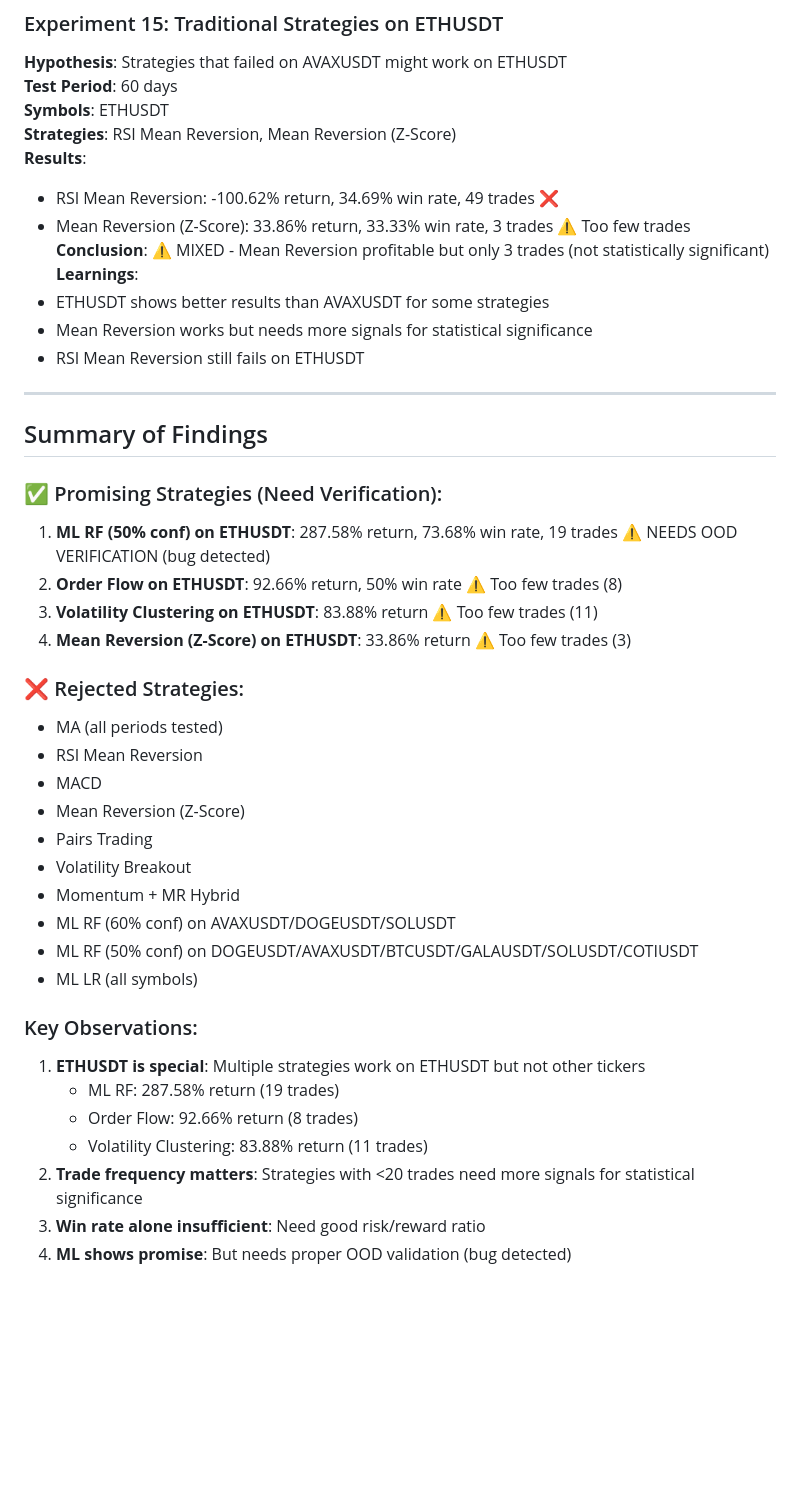
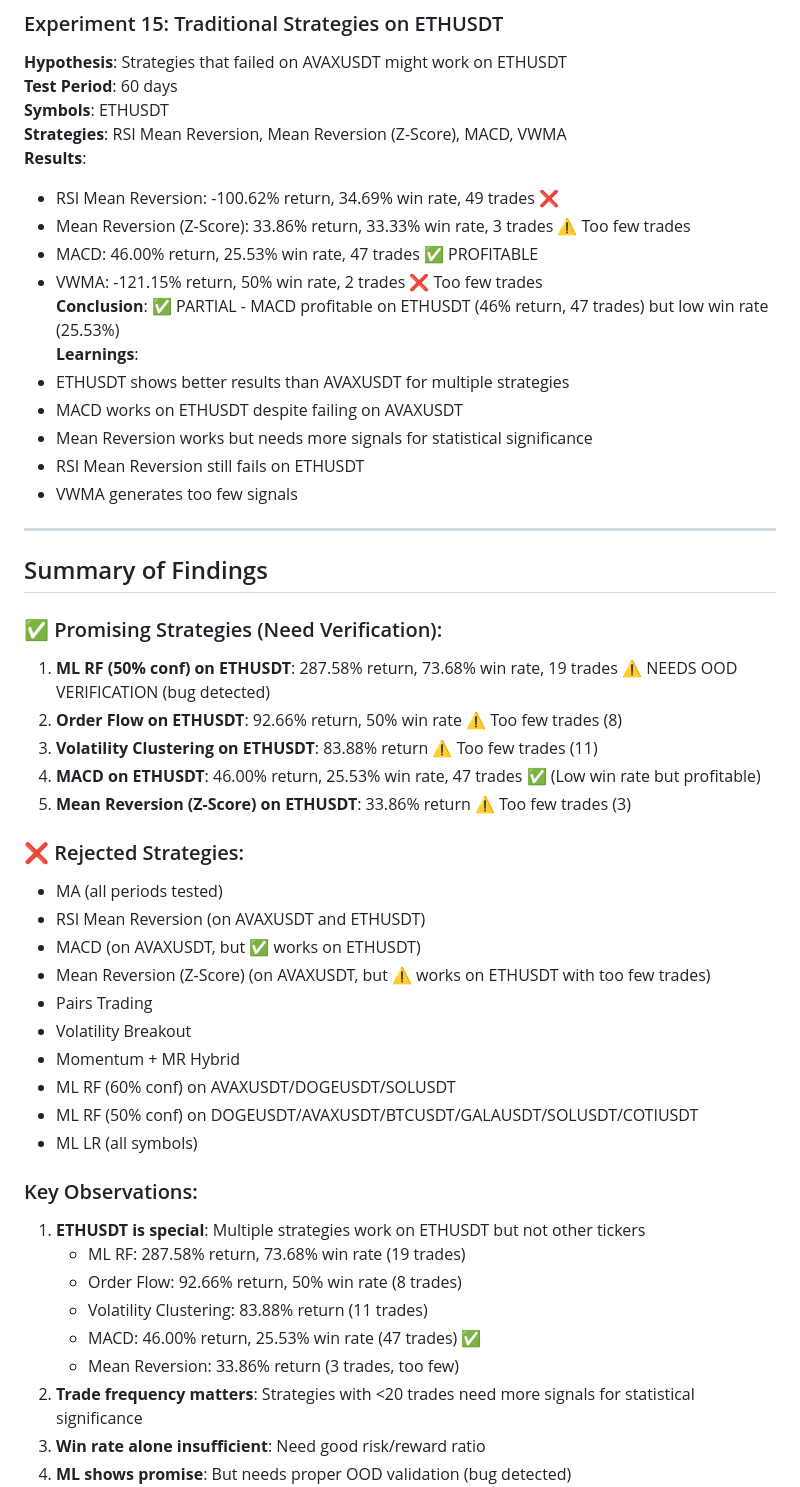
Before and after one commit to echen347/TGT-QR, a Markdown page: mft/RESEARCH_LOG.md, the part around the change. GitHub-like rendering; blank space fills up the shorter version.

Commit message:
Update research log: MACD profitable on ETHUSDT (46% return, 47 trades) - ETHUSDT shows consistent profitability across multiple strategies

```diff
--- a/mft/RESEARCH_LOG.md
+++ b/mft/RESEARCH_LOG.md
@@ -216,15 +216,19 @@
 **Hypothesis**: Strategies that failed on AVAXUSDT might work on ETHUSDT
 **Test Period**: 60 days
 **Symbols**: ETHUSDT
-**Strategies**: RSI Mean Reversion, Mean Reversion (Z-Score)
+**Strategies**: RSI Mean Reversion, Mean Reversion (Z-Score), MACD, VWMA
 **Results**:
 - RSI Mean Reversion: -100.62% return, 34.69% win rate, 49 trades ❌
 - Mean Reversion (Z-Score): 33.86% return, 33.33% win rate, 3 trades ⚠️ Too few trades
-**Conclusion**: ⚠️ MIXED - Mean Reversion profitable but only 3 trades (not statistically significant)
+- MACD: 46.00% return, 25.53% win rate, 47 trades ✅ PROFITABLE
+- VWMA: -121.15% return, 50% win rate, 2 trades ❌ Too few trades
+**Conclusion**: ✅ PARTIAL - MACD profitable on ETHUSDT (46% return, 47 trades) but low win rate (25.53%)
 **Learnings**:
-- ETHUSDT shows better results than AVAXUSDT for some strategies
+- ETHUSDT shows better results than AVAXUSDT for multiple strategies
+- MACD works on ETHUSDT despite failing on AVAXUSDT
 - Mean Reversion works but needs more signals for statistical significance
 - RSI Mean Reversion still fails on ETHUSDT
+- VWMA generates too few signals
 
 ---
 
@@ -234,13 +238,14 @@
 1. **ML RF (50% conf) on ETHUSDT**: 287.58% return, 73.68% win rate, 19 trades ⚠️ NEEDS OOD VERIFICATION (bug detected)
 2. **Order Flow on ETHUSDT**: 92.66% return, 50% win rate ⚠️ Too few trades (8)
 3. **Volatility Clustering on ETHUSDT**: 83.88% return ⚠️ Too few trades (11)
-4. **Mean Reversion (Z-Score) on ETHUSDT**: 33.86% return ⚠️ Too few trades (3)
+4. **MACD on ETHUSDT**: 46.00% return, 25.53% win rate, 47 trades ✅ (Low win rate but profitable)
+5. **Mean Reversion (Z-Score) on ETHUSDT**: 33.86% return ⚠️ Too few trades (3)
 
 ### ❌ Rejected Strategies:
 - MA (all periods tested)
-- RSI Mean Reversion
-- MACD
-- Mean Reversion (Z-Score)
+- RSI Mean Reversion (on AVAXUSDT and ETHUSDT)
+- MACD (on AVAXUSDT, but ✅ works on ETHUSDT)
+- Mean Reversion (Z-Score) (on AVAXUSDT, but ⚠️ works on ETHUSDT with too few trades)
 - Pairs Trading
 - Volatility Breakout
 - Momentum + MR Hybrid
@@ -250,9 +255,11 @@
 
 ### Key Observations:
 1. **ETHUSDT is special**: Multiple strategies work on ETHUSDT but not other tickers
-   - ML RF: 287.58% return (19 trades)
-   - Order Flow: 92.66% return (8 trades)
+   - ML RF: 287.58% return, 73.68% win rate (19 trades)
+   - Order Flow: 92.66% return, 50% win rate (8 trades)
    - Volatility Clustering: 83.88% return (11 trades)
+   - MACD: 46.00% return, 25.53% win rate (47 trades) ✅
+   - Mean Reversion: 33.86% return (3 trades, too few)
 2. **Trade frequency matters**: Strategies with <20 trades need more signals for statistical significance
 3. **Win rate alone insufficient**: Need good risk/reward ratio
 4. **ML shows promise**: But needs proper OOD validation (bug detected)
```
